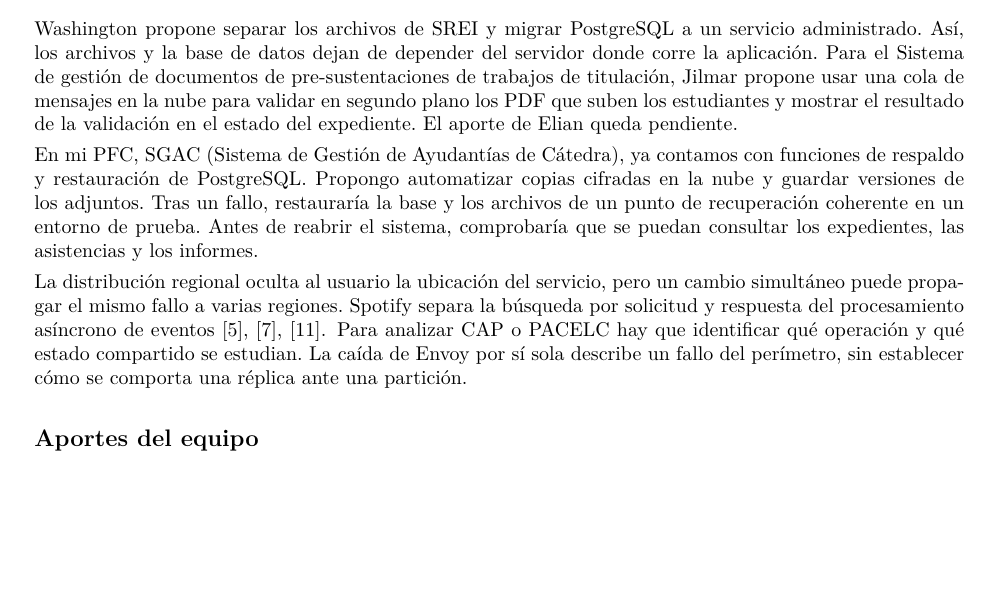
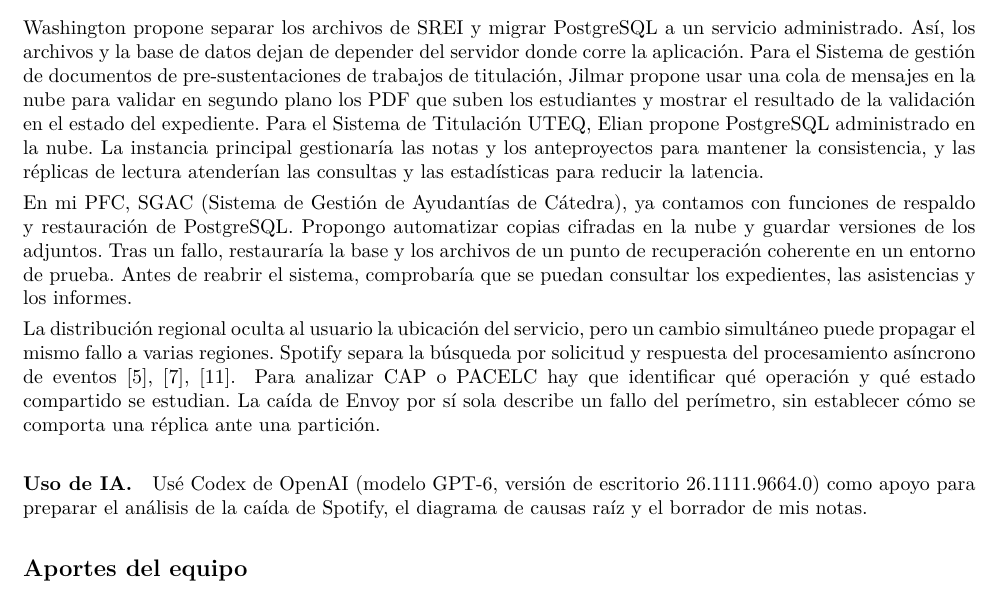
Before and after one commit to jcedenoi4/GA-SUM-01-EXP, a LaTeX document (notas/notas.tex, which reads notas/apartados/fallos_conclusiones.tex): part of page 3 of 5 before the commit and part of page 3 of 4 after it, cut so that both start at the same text, the shorter picture padded with empty space. Compiled offline with pdfLaTeX.

Commit message:
Publicar las notas finales de la exposición

```diff
--- a/notas/apartados/fallos_conclusiones.tex
+++ b/notas/apartados/fallos_conclusiones.tex
@@ -19,7 +19,10 @@ del servidor donde corre la aplicación. Para el Sistema de gestión de
 documentos de pre-sustentaciones de trabajos de titulación, Jilmar propone
 usar una cola de mensajes en la nube para validar en segundo plano los PDF
 que suben los estudiantes y mostrar el resultado de la validación en el
-estado del expediente. El aporte de Elian queda pendiente.
+estado del expediente. Para el Sistema de Titulación UTEQ, Elian propone
+PostgreSQL administrado en la nube. La instancia principal gestionaría las
+notas y los anteproyectos para mantener la consistencia, y las réplicas de
+lectura atenderían las consultas y las estadísticas para reducir la latencia.
 
 En mi PFC, SGAC (Sistema de Gestión de Ayudantías de Cátedra), ya contamos
 con funciones de respaldo y restauración de PostgreSQL. Propongo automatizar
@@ -35,3 +38,8 @@ asíncrono de eventos \cite{spotifyIncident2025,spotifyWebApiSearch,khlebnikova2
 Para analizar CAP o PACELC hay que identificar qué operación y qué estado
 compartido se estudian. La caída de Envoy por sí sola describe un fallo del
 perímetro, sin establecer cómo se comporta una réplica ante una partición.
+
+\paragraph{Uso de IA.}
+Usé Codex de OpenAI (modelo GPT-6, versión de escritorio 26.1111.9664.0)
+como apoyo para preparar el análisis de la caída de Spotify, el diagrama
+de causas raíz y el borrador de mis notas.
--- a/notas/notas.tex
+++ b/notas/notas.tex
@@ -6,7 +6,7 @@
 \usepackage[american,spanish,es-noshorthands,es-tabla,es-nodecimaldot,es-noquoting]{babel}
 \usepackage{csquotes}
 \usepackage{graphicx,booktabs,tabularx}
-\usepackage[margin=2.3cm]{geometry}
+\usepackage[hmargin=2.1cm,vmargin=1.9cm]{geometry}
 \usepackage[backend=biber,style=ieee,language=american,autolang=other]{biblatex}
 \addbibresource{referencias.bib}
 \setlength{\parindent}{0pt}
```
Also changed, not shown: notas.pdf (added), notas/notas.tex (2 more changed lines).
